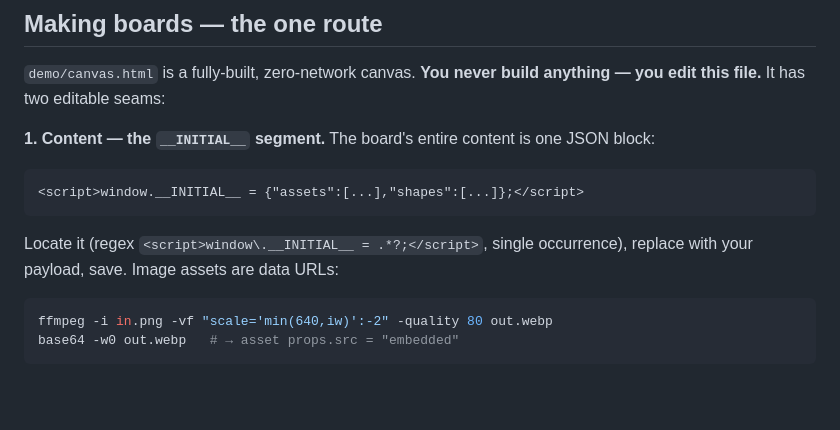
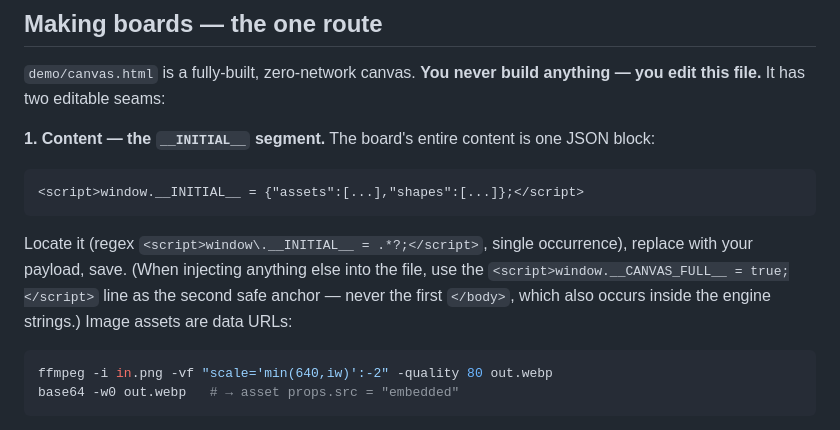
Before and after one commit to Hopers/hermes-canvas-plugin, a Markdown page: README.md, the part around the change. GitHub-like rendering; blank space fills up the shorter version.

Commit message:
docs: anchor-safety warning — first </body> occurs inside engine strings (injection there silently kills the engine); only __INITIAL__ and __CANVAS_FULL__ seams are safe, verify count==1

````diff
--- a/README.md
+++ b/README.md
@@ -95,7 +95,10 @@ one JSON block:
 ```
 
 Locate it (regex `<script>window\.__INITIAL__ = .*?;</script>`, single
-occurrence), replace with your payload, save. Image assets are data URLs:
+occurrence), replace with your payload, save. (When injecting anything
+else into the file, use the `<script>window.__CANVAS_FULL__ =
+true;</script>` line as the second safe anchor — never the first
+`</body>`, which also occurs inside the engine strings.) Image assets are data URLs:
 
 ```bash
 ffmpeg -i in.png -vf "scale='min(640,iw)':-2" -quality 80 out.webp
````
Also changed, not shown: AGENTS.md (+6 -0 lines).
